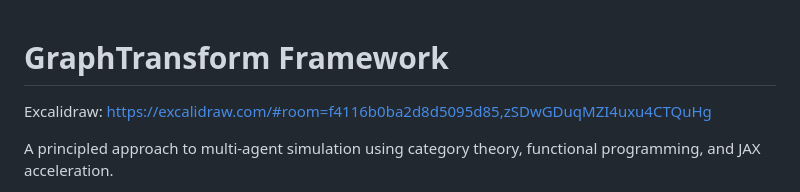
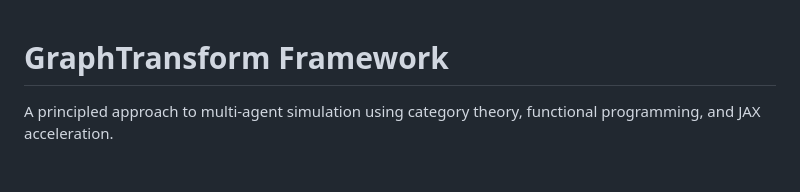
Before and after one commit to eq-network/Mycorrhiza, a Markdown page: README.md, the part around the change. Rendered like a GitHub page; blank space fills up the shorter version.

```diff
--- a/README.md
+++ b/README.md
@@ -1,6 +1,4 @@
 # GraphTransform Framework
-
-Excalidraw: https://excalidraw.com/#room=f4116b0ba2d8d5095d85,zSDwGDuqMZI4uxu4CTQuHg
 
 A principled approach to multi-agent simulation using category theory, functional programming, and JAX acceleration.
 
```
